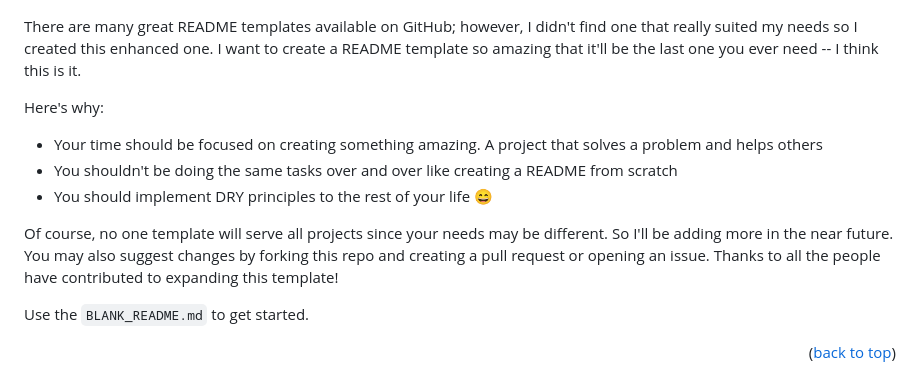
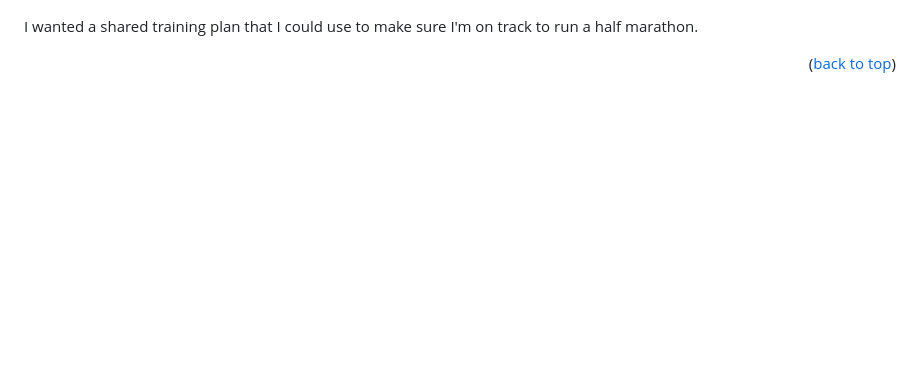
Before and after one commit to TheIthorian/Running-Plan, a Markdown page: README.md, the part around one of its changes. Drawn GitHub-style; blank space fills up the shorter version.

```diff
--- a/README.md
+++ b/README.md
@@ -85,16 +58,7 @@
 
 [![Product Name Screen Shot][product-screenshot]](https://example.com)
 
-There are many great README templates available on GitHub; however, I didn't find one that really suited my needs so I created this enhanced one. I want to create a README template so amazing that it'll be the last one you ever need -- I think this is it.
-
-Here's why:
-* Your time should be focused on creating something amazing. A project that solves a problem and helps others
-* You shouldn't be doing the same tasks over and over like creating a README from scratch
-* You should implement DRY principles to the rest of your life :smile:
-
-Of course, no one template will serve all projects since your needs may be different. So I'll be adding more in the near future. You may also suggest changes by forking this repo and creating a pull request or opening an issue. Thanks to all the people have contributed to expanding this template!
-
-Use the `BLANK_README.md` to get started.
+I wanted a shared training plan that I could use to make sure I'm on track to run a half marathon.
 
 <p align="right">(<a href="#readme-top">back to top</a>)</p>
 
```
Also changed, not shown: other parts of README.md (+42 -185 lines).
